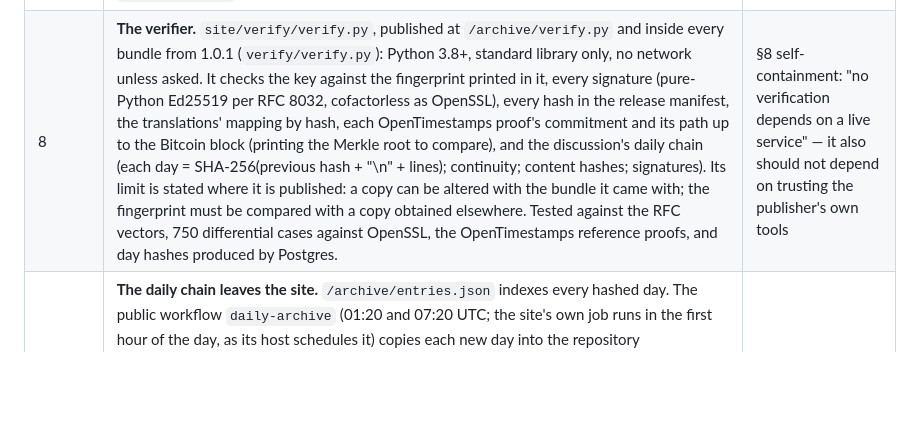
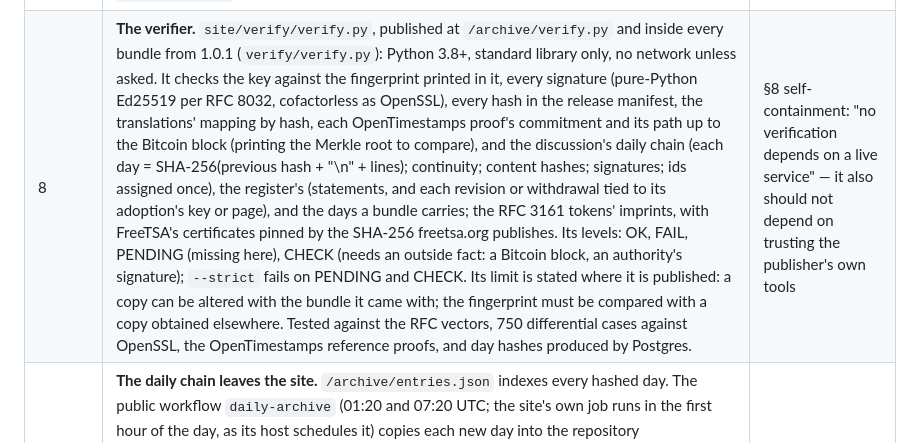
Before and after one commit to civilizationzero/civilizationzero, a Markdown page: blueprint/CHANGES-FOR-1.4.md, the part around the change. Drawn GitHub-style; blank space fills up the shorter version.

```diff
--- a/blueprint/CHANGES-FOR-1.4.md
+++ b/blueprint/CHANGES-FOR-1.4.md
@@ -15,7 +15,7 @@ Collected from the sprint of 29–31 October 2026. Each item names the section i
 | 4, 8 | **The objections register as a docket.** `/objections` renders each objection at its own address (`/objections#O-n`) with a normalised state (open; answered, kept open; answered; partly answered; accepted for the 2031 review; accepted as site policy); `/objections.json` gives the same as data with the source file's hash; the build fails on a row it cannot read or a status outside the register's vocabulary. **Proposal, not implemented:** let an entry in the room reference an objection (`ref: "O-n"`) so that responses to an objection gather at its address — it changes §7.1 (`ref` is 0–15 today) and needs the originator's decision. | IR 10.4 "unresolved objections" must stay findable one by one |
 | 14 | Item: proof-of-work on POST (§7.3) — still not in 1.4 unless floods occur; item: allow-list of translation languages; item: hashing of translations and moderation decisions into the daily line. | Deferred from the internal review |
 | 7.1, 7.2 | **C-v6a — signatures public, and in the day line.** An entry's optional `pubkey` and `sig` are published with the entry (`/api/entries/{id}`, lists, `/discuss.json`, the day's snapshot), not only the fingerprint, so that anyone can redo the signature arithmetic offline instead of trusting the server's check; the day line carries them (both `null` for an unsigned entry). Applied to both databases on 29 Oct 2026 (migration `cz_room_schema_v6a_public_signatures`) before the first day was hashed, so the day line has one form from the first day. A signature reveals nothing about the content beyond what `content_sha256` already does. | §7.1 "the server verifies the arithmetic" — verification that only the server can do is a claim, not a check |
-| 8 | **The verifier.** `site/verify/verify.py`, published at `/archive/verify.py` and inside every bundle from 1.0.1 (`verify/verify.py`): Python 3.8+, standard library only, no network unless asked. It checks the key against the fingerprint printed in it, every signature (pure-Python Ed25519 per RFC 8032, cofactorless as OpenSSL), every hash in the release manifest, the translations' mapping by hash, each OpenTimestamps proof's commitment and its path up to the Bitcoin block (printing the Merkle root to compare), and the discussion's daily chain (each day = SHA-256(previous hash + "\n" + lines); continuity; content hashes; signatures). Its limit is stated where it is published: a copy can be altered with the bundle it came with; the fingerprint must be compared with a copy obtained elsewhere. Tested against the RFC vectors, 750 differential cases against OpenSSL, the OpenTimestamps reference proofs, and day hashes produced by Postgres. | §8 self-containment: "no verification depends on a live service" — it also should not depend on trusting the publisher's own tools |
+| 8 | **The verifier.** `site/verify/verify.py`, published at `/archive/verify.py` and inside every bundle from 1.0.1 (`verify/verify.py`): Python 3.8+, standard library only, no network unless asked. It checks the key against the fingerprint printed in it, every signature (pure-Python Ed25519 per RFC 8032, cofactorless as OpenSSL), every hash in the release manifest, the translations' mapping by hash, each OpenTimestamps proof's commitment and its path up to the Bitcoin block (printing the Merkle root to compare), and the discussion's daily chain (each day = SHA-256(previous hash + "\n" + lines); continuity; content hashes; signatures; ids assigned once), the register's (statements, and each revision or withdrawal tied to its adoption's key or page), and the days a bundle carries; the RFC 3161 tokens' imprints, with FreeTSA's certificates pinned by the SHA-256 freetsa.org publishes. Its levels: OK, FAIL, PENDING (missing here), CHECK (needs an outside fact: a Bitcoin block, an authority's signature); `--strict` fails on PENDING and CHECK. Its limit is stated where it is published: a copy can be altered with the bundle it came with; the fingerprint must be compared with a copy obtained elsewhere. Tested against the RFC vectors, 750 differential cases against OpenSSL, the OpenTimestamps reference proofs, and day hashes produced by Postgres. | §8 self-containment: "no verification depends on a live service" — it also should not depend on trusting the publisher's own tools |
 | 7.2, 8 | **The daily chain leaves the site.** `/archive/entries.json` indexes every hashed day. The public workflow `daily-archive` (01:20 and 07:20 UTC; the site's own job runs in the first hour of the day, as its host schedules it) copies each new day into the repository (`archive/discussion/{date}.json` snapshot, `{date}.log` = the exact hashed bytes, `{date}.log.ots` = the OpenTimestamps proof of the day's hash), after checking the whole chain with the verifier; `ots-upgrade` runs every six hours and upgrades every proof; `verify-live` runs the verifier against the live site daily. Each bundle states the last day it carries (`in_bundle_through`). Once the room has opened, its chain is kept, served and hashed whatever the room's state, and its entries stay readable at their addresses — the pages, the API, the moderation log and the archive (closing the room stops new entries, never the record); a site or mirror must serve every day from the first (2026-10-28) to the last one due — the verifier fails one that omits a day at either end (review findings T-1, T-1b). | §7.2 "both go into the next bundle"; a rewritten day must contradict copies the site does not hold |
 | 7.1 | **Keys of full order.** A key offered with an entry or a statement must be a canonical Ed25519 encoding of a point of full order; non-canonical and small-order keys are refused (a small-order key proves no continuity). Found by the verifier's review (V-6). | Key continuity must mean something |
 | 7.2, 11 | **C-12 — time in UTC, corrected.** The room's opening was stated as 2026-10-29 — the date in Kuala Lumpur. The site keeps time in UTC (§3.3): the room opened 2026-10-28T18:29:12Z (the production deployment became ready), and the first day of the chain is 2026-10-28. Corrected in the build (`ROOM_OPENED`, `ROOM_OPENED_AT`) from bundle 1.0.1; the signed bundle 1.0 keeps its statement, and this entry is the erratum. | §3.3 "Time in UTC" |
```
Also changed, not shown: design/ADOPT.md (+2 -1 lines).
